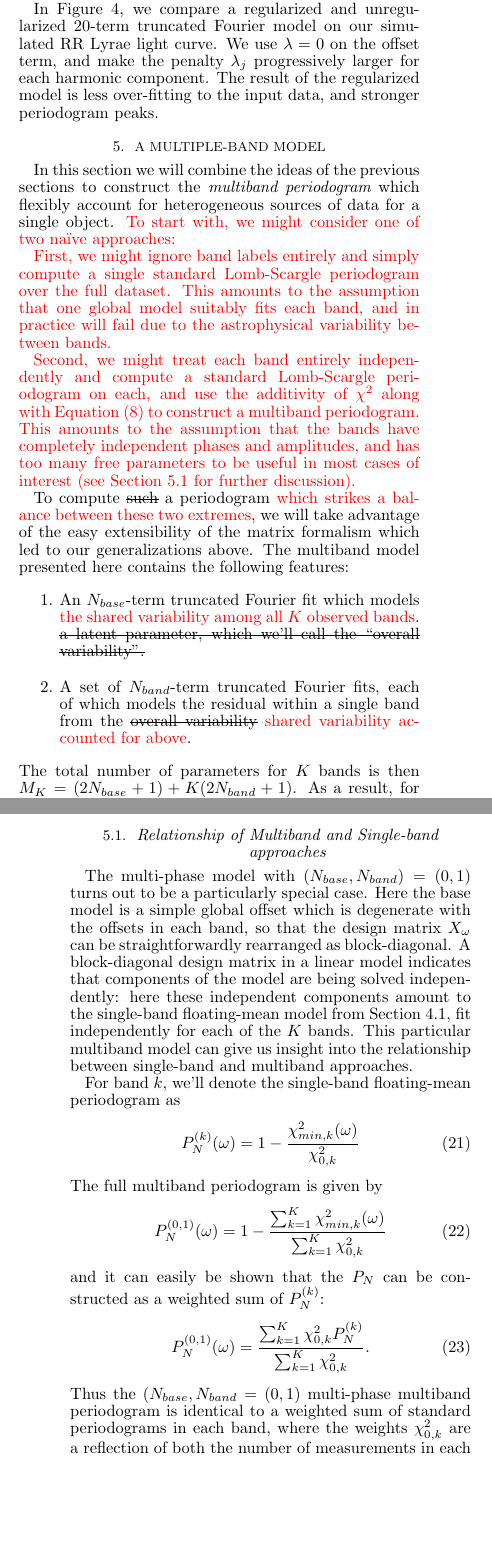
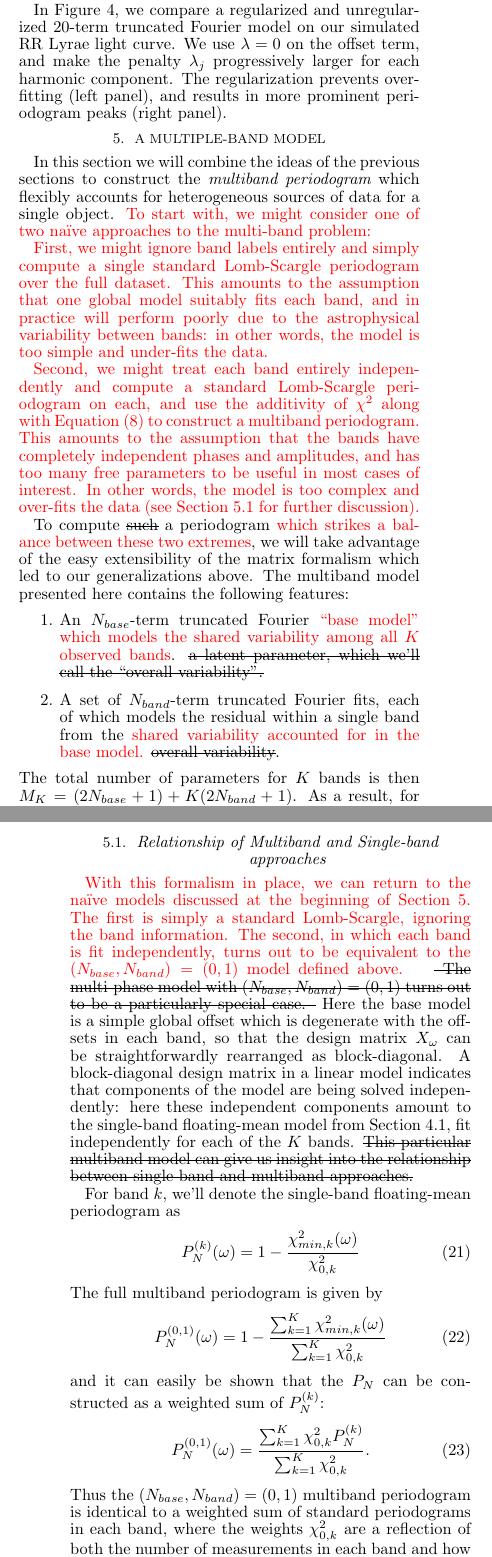
Before and after one commit to jakevdp/multiband_LS, a LaTeX document (writeup/paper.tex): two parts of the columns of pages 6 and 8 of 16, joined at a grey line, cut so that both start at the same text, the shorter picture padded with empty space. Compiled offline with pdfLaTeX.

Commit message:
more tweaks in response to second referee

```diff
--- a/writeup/paper.tex
+++ b/writeup/paper.tex
@@ -417,23 +418,23 @@ Minimizing this regularized $\chi^2$, solving for $\theta$, and plugging into th
 \end{equation}
 Notice that the effect of this regularization term is to add a diagonal penalty to the normal matrix $X_\omega^T\Sigma^{-1}X_\omega$, which has the additional feature that it can correct ill-posed models where the normal matrix is non-invertible. This feature of the regularization will become important for the multiband models discussed below.
 
-In \fig{regularized_example}, we compare a regularized and unregularized 20-term truncated Fourier model on our simulated RR Lyrae light curve. We use $\lambda = 0$ on the offset term, and make the penalty $\lambda_j$ progressively larger for each harmonic component. The result of the regularized model is less over-fitting to the input data, and stronger periodogram peaks.
+In \fig{regularized_example}, we compare a regularized and unregularized 20-term truncated Fourier model on our simulated RR Lyrae light curve. We use $\lambda = 0$ on the offset term, and make the penalty $\lambda_j$ progressively larger for each harmonic component. The regularization prevents overfitting (left panel), and results in more prominent periodogram peaks (right panel).
 
 
 \section{A Multiple-Band Model}
 \sectlabel{multiband}
-In this section we will combine the ideas of the previous sections to construct the {\it multiband periodogram} which flexibly account for heterogeneous sources of data for a single object.
-\new{To start with, we might consider one of two na{\"i}ve approaches:
+In this section we will combine the ideas of the previous sections to construct the {\it multiband periodogram} which flexibly accounts for heterogeneous sources of data for a single object.
+\new{To start with, we might consider one of two na{\"i}ve approaches to the multi-band problem:
 
-First, we might ignore band labels entirely and simply compute a single standard Lomb-Scargle periodogram over the full dataset. This amounts to the assumption that one global model suitably fits each band, and in practice will fail due to the astrophysical variability between bands.
+First, we might ignore band labels entirely and simply compute a single standard Lomb-Scargle periodogram over the full dataset. This amounts to the assumption that one global model suitably fits each band, and in practice will perform poorly due to the astrophysical variability between bands: in other words, the model is too simple and under-fits the data.
 
-Second, we might treat each band entirely independently and compute a standard Lomb-Scargle periodogram on each, and use the additivity of $\chi^2$ along with \eq{chi2PN} to construct a multiband periodogram. This amounts to the assumption that the bands have completely independent phases and amplitudes, and has too many free parameters to be useful in most cases of interest (see \sect{relationship} for further discussion).}
+Second, we might treat each band entirely independently and compute a standard Lomb-Scargle periodogram on each, and use the additivity of $\chi^2$ along with \eq{chi2PN} to construct a multiband periodogram. This amounts to the assumption that the bands have completely independent phases and amplitudes, and has too many free parameters to be useful in most cases of interest. In other words, the model is too complex and over-fits the data (see \sect{relationship} for further discussion).}
 
 To compute \old{such} a periodogram \new{which strikes a balance between these two extremes}, we will take advantage of the easy extensibility of the matrix formalism which led to our generalizations above.
 The multiband model presented here contains the following features:
 \begin{enumerate}
-  \item An $N_{base}$-term truncated Fourier fit which models \new{the shared variability among all $K$ observed bands}. \old{a latent parameter, which we'll call the ``overall variability''.}
-  \item A set of $N_{band}$-term truncated Fourier fits, each of which models the residual within a single band from the \old{overall variability} \new{shared variability accounted for above}.
+\item An $N_{base}$-term truncated Fourier \new{``base model'' which models the shared variability among all $K$ observed bands}. \old{a latent parameter, which we'll call the ``overall variability''.}
+  \item A set of $N_{band}$-term truncated Fourier fits, each of which models the residual within a single band from the \new{shared variability accounted for in the base model.} \old{overall variability}.
 \end{enumerate}
 The total number of parameters for $K$ bands is then $M_K = (2N_{base} + 1) + K(2N_{band} + 1)$. As a result, for each band $k$ we have the following model of the observed magnitudes:
 \begin{eqnarray}
@@ -477,10 +481,17 @@ This multiband approach, then, actually comprises a set of models indexed by the
 
 \subsection{Relationship of Multiband and Single-band approaches}
 \sectlabel{relationship}
+\new{
+With this formalism in place, we can return to the na{\"i}ve models discussed at the beginning of \sect{multiband}.
+The first is simply a standard Lomb-Scargle, ignoring the band information.
+The second, in which each band is fit independently, turns out to be equivalent to the $(N_{base},N_{band})=(0,1)$ model defined above.
+}
+\old{
 The multi-phase model with $(N_{base},N_{band})=(0,1)$ turns out to be a particularly special case.
+}
 Here the base model is a simple global offset which is degenerate with the offsets in each band, so that the design matrix $X_\omega$ can be straightforwardly rearranged as block-diagonal.
 A block-diagonal design matrix in a linear model indicates that components of the model are being solved independently: here these independent components amount to the single-band floating-mean model from \sect{floating_mean}, fit independently for each of the $K$ bands.
-This particular multiband model can give us insight into the relationship between single-band and multiband approaches.
+\old{This particular multiband model can give us insight into the relationship between single-band and multiband approaches.}
 
 For band $k$, we'll denote the single-band floating-mean periodogram as
 \begin{equation}
@@ -494,7 +505,7 @@ and it can easily be shown that the $P_N$ can be constructed as a weighted sum o
 \begin{equation}
   P_N^{(0,1)}(\omega) = \frac{\sum_{k=1}^K\chi^2_{0,k}P_N^{(k)}}{\sum_{k=1}^K\chi^2_{0,k}}.
 \end{equation}
-Thus the $(N_{base},N_{band}=(0,1)$ multi-phase multiband periodogram is identical to a weighted sum of standard periodograms in each band, where the weights $\chi^2_{0,k}$ are a reflection of both the number of measurements in each band, and how much those measurements deviate from a simple constant reference model.
+Thus the $(N_{base},N_{band})=(0,1)$  multiband periodogram is identical to a weighted sum of standard periodograms in each band, where the weights $\chi^2_{0,k}$ are a reflection of both the number of measurements in each band and how much those measurements deviate from a simple constant reference model.
 
 \subsection{Multiband Periodogram for Simulated Data}
 \sectlabel{Simulated}
```
Also changed, not shown: writeup/paper.tex (18 more changed lines).
